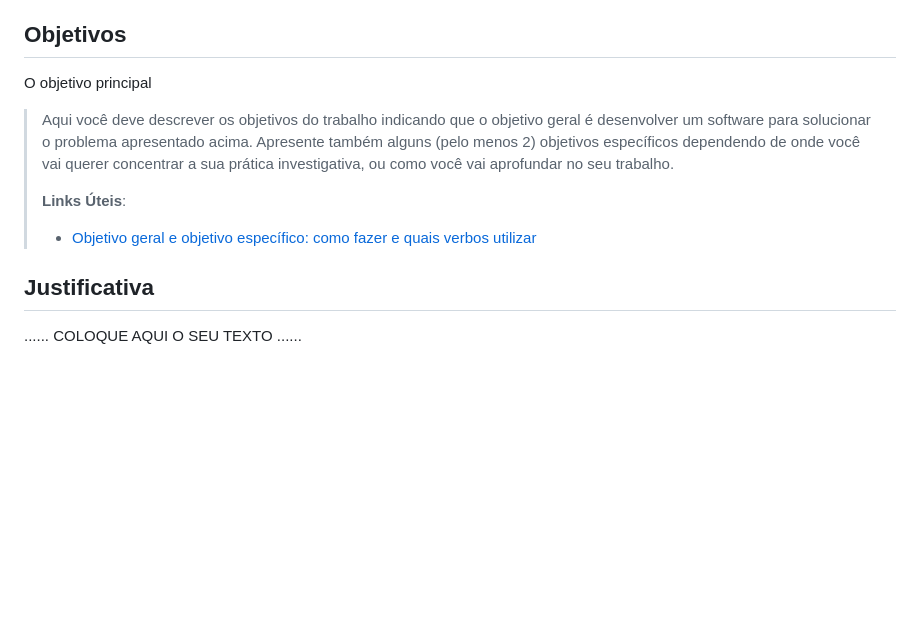
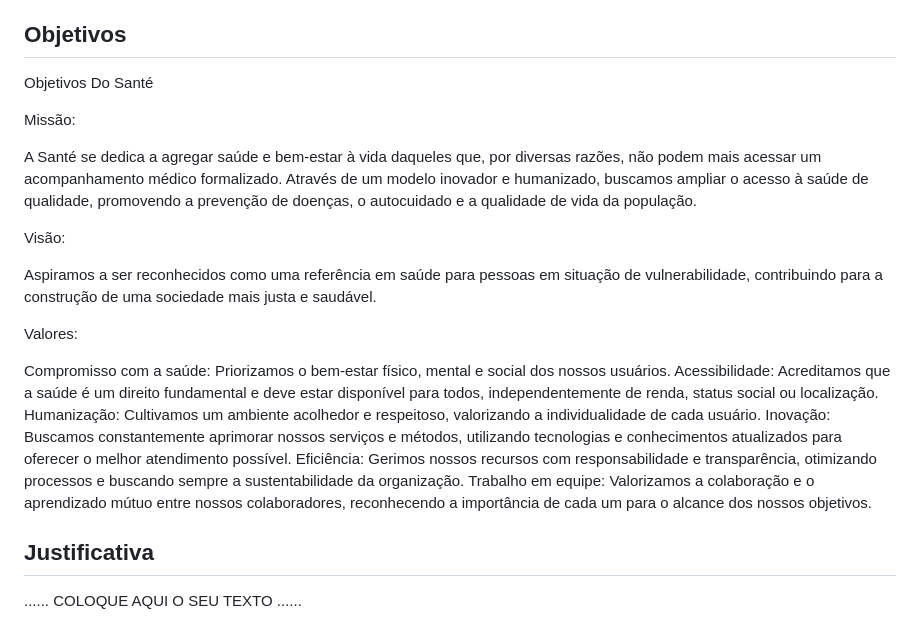
Before and after one commit to S9lva/pmg-es-2024-1-ti1-2401100-g7-saude-e-bem-estar, a Markdown page: docs/relatorio/Relatorio Tecnico - TEMPLATE.md, the part around the change. Rendered like a GitHub page; blank space fills up the shorter version.

Commit message:
Update Relatorio Tecnico - TEMPLATE.md
Atualização do Objetivo do Santé

```diff
--- a/docs/relatorio/Relatorio Tecnico - TEMPLATE.md
+++ b/docs/relatorio/Relatorio Tecnico - TEMPLATE.md
@@ -64,16 +64,24 @@ Há muitas pessoas que, por várias razões, negligenciam sua saúde e bem-estar
 
 ## Objetivos
 
-O objetivo principal
+Objetivos Do Santé
 
-> Aqui você deve descrever os objetivos do trabalho indicando que o
-> objetivo geral é desenvolver um software para solucionar o problema
-> apresentado acima. Apresente também alguns (pelo menos 2) objetivos
-> específicos dependendo de onde você vai querer concentrar a sua
-> prática investigativa, ou como você vai aprofundar no seu trabalho.
->
-> **Links Úteis**:
-> - [Objetivo geral e objetivo específico: como fazer e quais verbos utilizar](https://blog.mettzer.com/diferenca-entre-objetivo-geral-e-objetivo-especifico/)
+Missão:
+
+A Santé se dedica a agregar saúde e bem-estar à vida daqueles que, por diversas razões, não podem mais acessar um acompanhamento médico formalizado. Através de um modelo inovador e humanizado, buscamos ampliar o acesso à saúde de qualidade, promovendo a prevenção de doenças, o autocuidado e a qualidade de vida da população.
+
+Visão:
+
+Aspiramos a ser reconhecidos como uma referência em saúde para pessoas em situação de vulnerabilidade, contribuindo para a construção de uma sociedade mais justa e saudável.
+
+Valores:
+
+Compromisso com a saúde: Priorizamos o bem-estar físico, mental e social dos nossos usuários.
+Acessibilidade: Acreditamos que a saúde é um direito fundamental e deve estar disponível para todos, independentemente de renda, status social ou localização.
+Humanização: Cultivamos um ambiente acolhedor e respeitoso, valorizando a individualidade de cada usuário.
+Inovação: Buscamos constantemente aprimorar nossos serviços e métodos, utilizando tecnologias e conhecimentos atualizados para oferecer o melhor atendimento possível.
+Eficiência: Gerimos nossos recursos com responsabilidade e transparência, otimizando processos e buscando sempre a sustentabilidade da organização.
+Trabalho em equipe: Valorizamos a colaboração e o aprendizado mútuo entre nossos colaboradores, reconhecendo a importância de cada um para o alcance dos nossos objetivos.
 
 ## Justificativa
 
```
